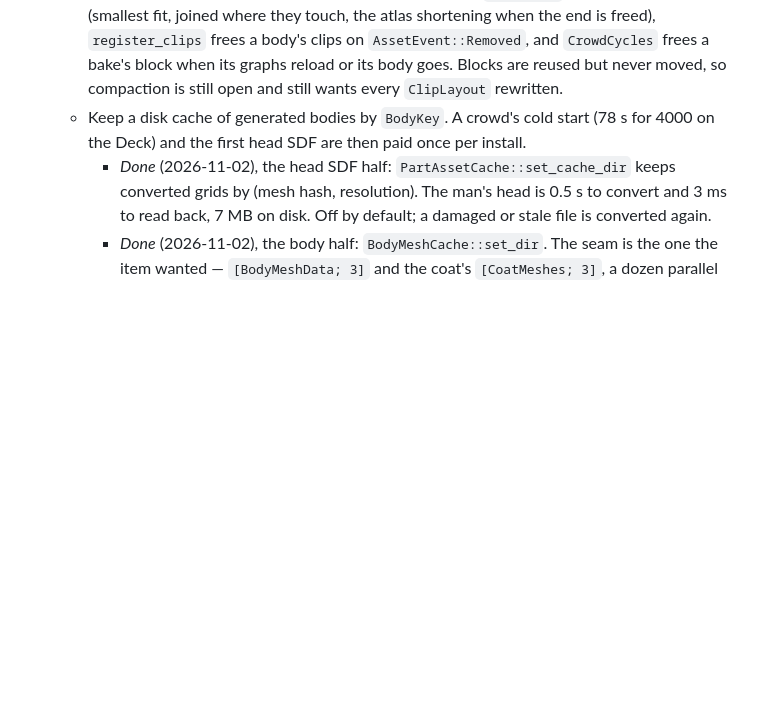
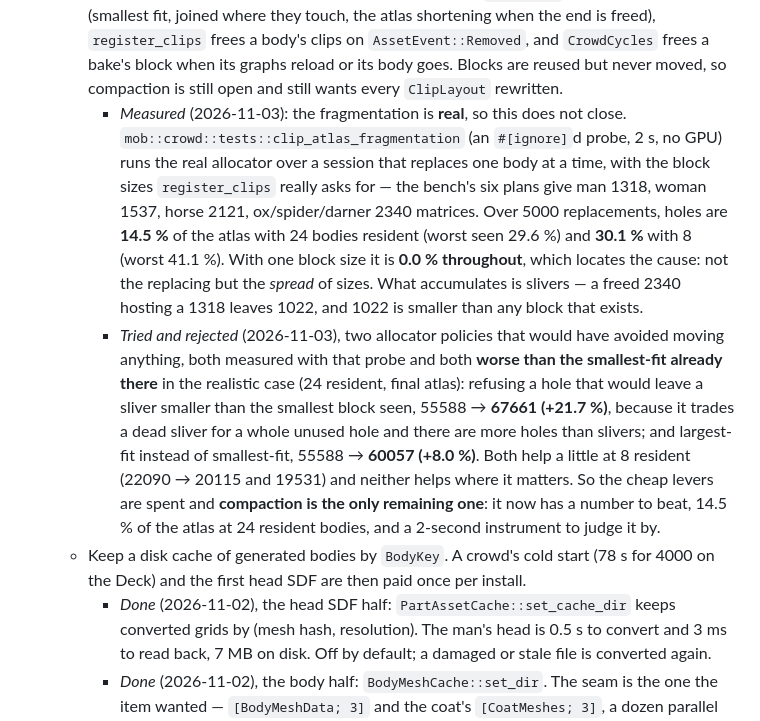
Before and after one commit to ChousX/ornisculpt, a Markdown page: docs/design/roadmap.md, the part around the change. Rendered like a GitHub page; blank space fills up the shorter version.

Commit message:
Roadmap: the clip atlas's fragmentation, measured, and two fixes rejected
Phase 2.5 said compaction was open and wanted every `ClipLayout` rewritten, but
nothing had measured whether the fragmentation justified that cost. It does:
14.5 % of the atlas is holes with 24 bodies resident and 30.1 % with 8, over
5000 replacements, with the block sizes `register_clips` really asks for.

The control is what makes it diagnostic rather than just alarming: with one
block size the atlas never fragments at all, so the cause is the spread of
sizes and what accumulates is slivers too small for any block.

Then two allocator policies that would have avoided moving anything, both
measured and both worse than the smallest-fit already there at 24 resident:
refusing to leave a sliver costs +21.7 % of atlas (it trades a dead sliver for
a whole unused hole, and there are more holes than slivers), largest-fit costs
+8.0 %. Both help slightly at 8 resident and neither helps where it matters, so
they are recorded as rejected rather than left as plausible-sounding ideas for
the next person to re-derive.

The cheap levers are therefore spent and compaction is the only one left. It now
has a number to beat and a two-second instrument to judge it by.

Co-Authored-By: Claude Opus 5 (1M context) <noreply@anthropic.com>
Claude-Session: https://claude.ai/code/session_01MbcVynfyPpXVBj8cKX7XvJ

```diff
--- a/docs/design/roadmap.md
+++ b/docs/design/roadmap.md
@@ -168,6 +168,24 @@ gives up the crowd tiers, which are where the frame budget goes furthest.
      `register_clips` frees a body's clips on `AssetEvent::Removed`, and `CrowdCycles` frees a
      bake's block when its graphs reload or its body goes. Blocks are reused but never moved,
      so compaction is still open and still wants every `ClipLayout` rewritten.
+     - *Measured* (2026-11-03): the fragmentation is **real**, so this does not close.
+       `mob::crowd::tests::clip_atlas_fragmentation` (an `#[ignore]`d probe, 2 s, no GPU) runs
+       the real allocator over a session that replaces one body at a time, with the block sizes
+       `register_clips` really asks for — the bench's six plans give man 1318, woman 1537,
+       horse 2121, ox/spider/darner 2340 matrices. Over 5000 replacements, holes are **14.5 %**
+       of the atlas with 24 bodies resident (worst seen 29.6 %) and **30.1 %** with 8 (worst
+       41.1 %). With one block size it is **0.0 % throughout**, which locates the cause: not the
+       replacing but the *spread* of sizes. What accumulates is slivers — a freed 2340 hosting a
+       1318 leaves 1022, and 1022 is smaller than any block that exists.
+     - *Tried and rejected* (2026-11-03), two allocator policies that would have avoided moving
+       anything, both measured with that probe and both **worse than the smallest-fit already
+       there** in the realistic case (24 resident, final atlas): refusing a hole that would
+       leave a sliver smaller than the smallest block seen, 55588 → **67661 (+21.7 %)**, because
+       it trades a dead sliver for a whole unused hole and there are more holes than slivers;
+       and largest-fit instead of smallest-fit, 55588 → **60057 (+8.0 %)**. Both help a little
+       at 8 resident (22090 → 20115 and 19531) and neither helps where it matters. So the cheap
+       levers are spent and **compaction is the only remaining one**: it now has a number to
+       beat, 14.5 % of the atlas at 24 resident bodies, and a 2-second instrument to judge it by.
    - Keep a disk cache of generated bodies by `BodyKey`. A crowd's cold start (78 s for 4000 on
      the Deck) and the first head SDF are then paid once per install.
      - *Done* (2026-11-02), the head SDF half: `PartAssetCache::set_cache_dir` keeps converted
```
